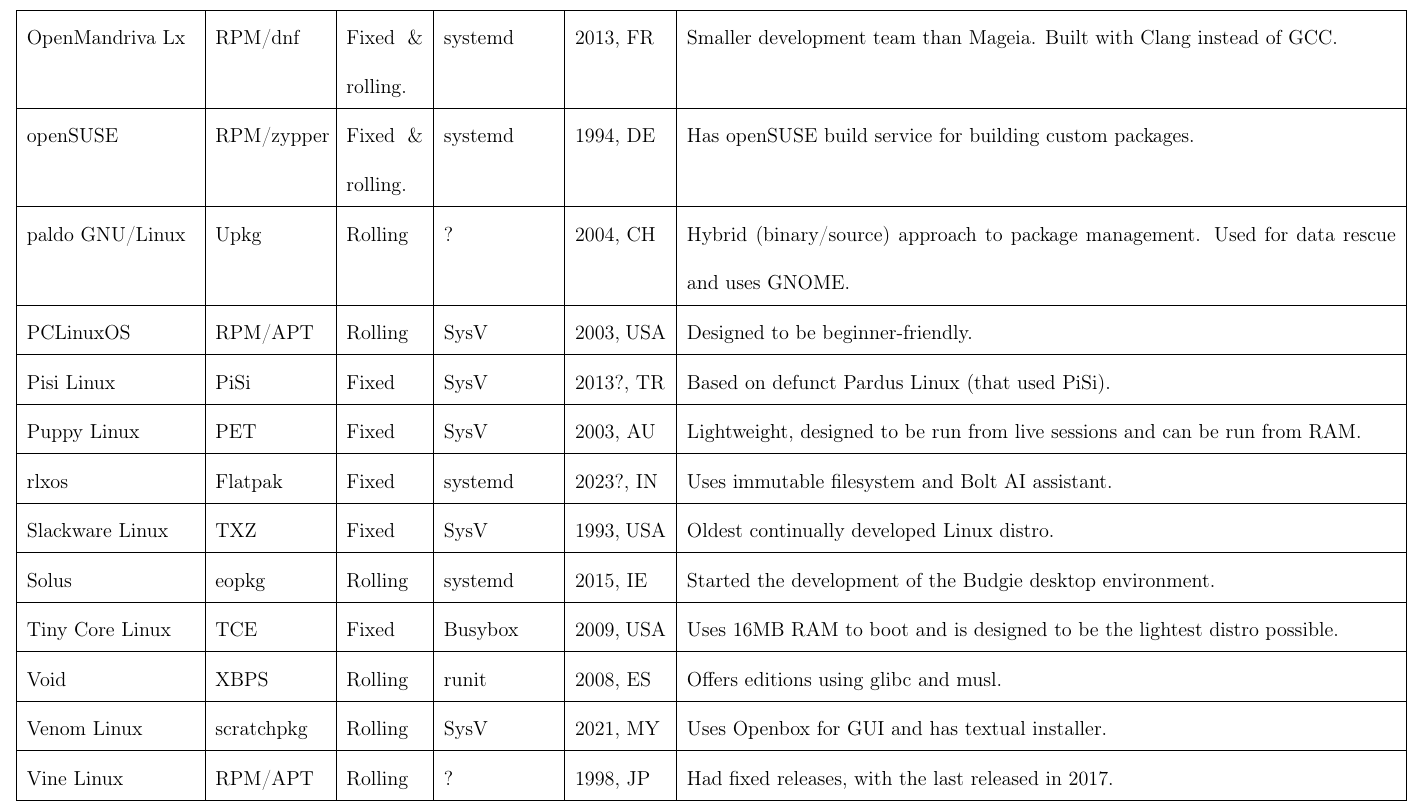
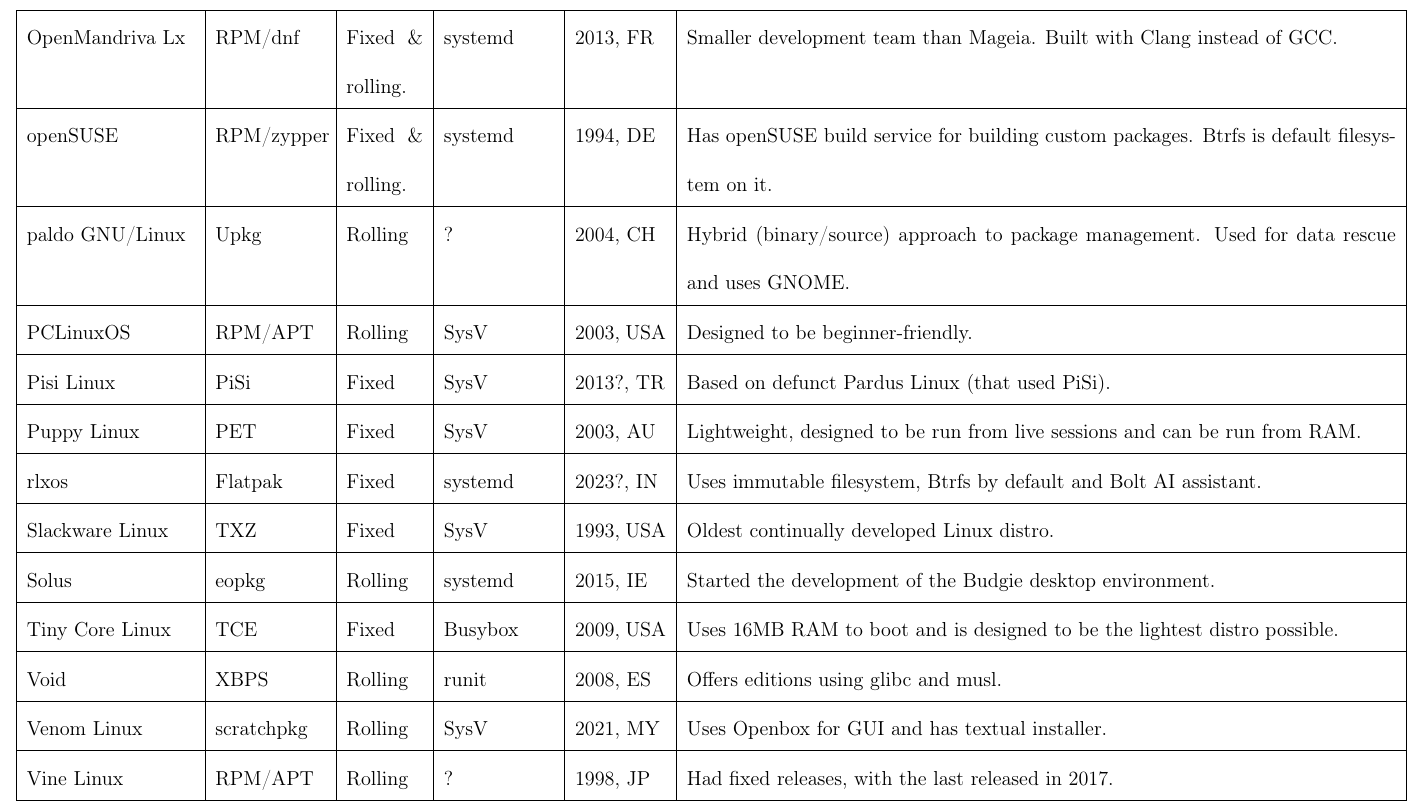
Before and after one commit to fusion809/LinuxDistros, a LaTeX document (independent Linux distros.tex): part of page 3 of 3, cut so that both start at the same text. Compiled offline with LaTeX, dvips and Ghostscript.

Commit message:
Mentioning Btrfs

```diff
--- a/independent Linux distros.tex
+++ b/independent Linux distros.tex
@@ -62,12 +62,12 @@
 			NixOS & Nix & Fixed & systemd & 2003, NL & Whole system configured in Nix language; reproducible builds. \\\hline
 			openmamba GNU/Linux & RPM/dnf & Rolling & systemd & <2008, IT & Offers KDE and LXQt desktops. \\\hline
 			OpenMandriva Lx & RPM/dnf & Fixed \& rolling. & systemd & 2013, FR & Smaller development team than Mageia. Built with Clang instead of GCC. \\\hline
-			openSUSE & RPM/zypper & Fixed \& rolling. & systemd & 1994, DE & Has openSUSE build service for building custom packages. \\\hline
+			openSUSE & RPM/zypper & Fixed \& rolling. & systemd & 1994, DE & Has openSUSE build service for building custom packages. Btrfs is default filesystem on it. \\\hline
 			paldo GNU/Linux & Upkg & Rolling & ? & 2004, CH & Hybrid (binary/source) approach to package management. Used for data rescue and uses GNOME. \\\hline
 			PCLinuxOS & RPM/APT & Rolling & SysV & 2003, USA & Designed to be beginner-friendly. \\\hline
 			Pisi Linux & PiSi & Fixed & SysV & 2013?, TR & Based on defunct Pardus Linux (that used PiSi). \\\hline
 			Puppy Linux & PET & Fixed & SysV & 2003, AU & Lightweight, designed to be run from live sessions and can be run from RAM. \\\hline
-			rlxos & Flatpak & Fixed & systemd & 2023?, IN & Uses immutable filesystem and Bolt AI assistant. \\\hline
+			rlxos & Flatpak & Fixed & systemd & 2023?, IN & Uses immutable filesystem, Btrfs by default and Bolt AI assistant. \\\hline
 			Slackware Linux & TXZ & Fixed & SysV & 1993, USA & Oldest continually developed Linux distro. \\\hline
 			Solus & eopkg & Rolling & systemd & 2015, IE & Started the development of the Budgie desktop environment. \\\hline
 			Tiny Core Linux & TCE & Fixed & Busybox & 2009, USA & Uses 16MB RAM to boot and is designed to be the lightest distro possible. \\\hline
```
